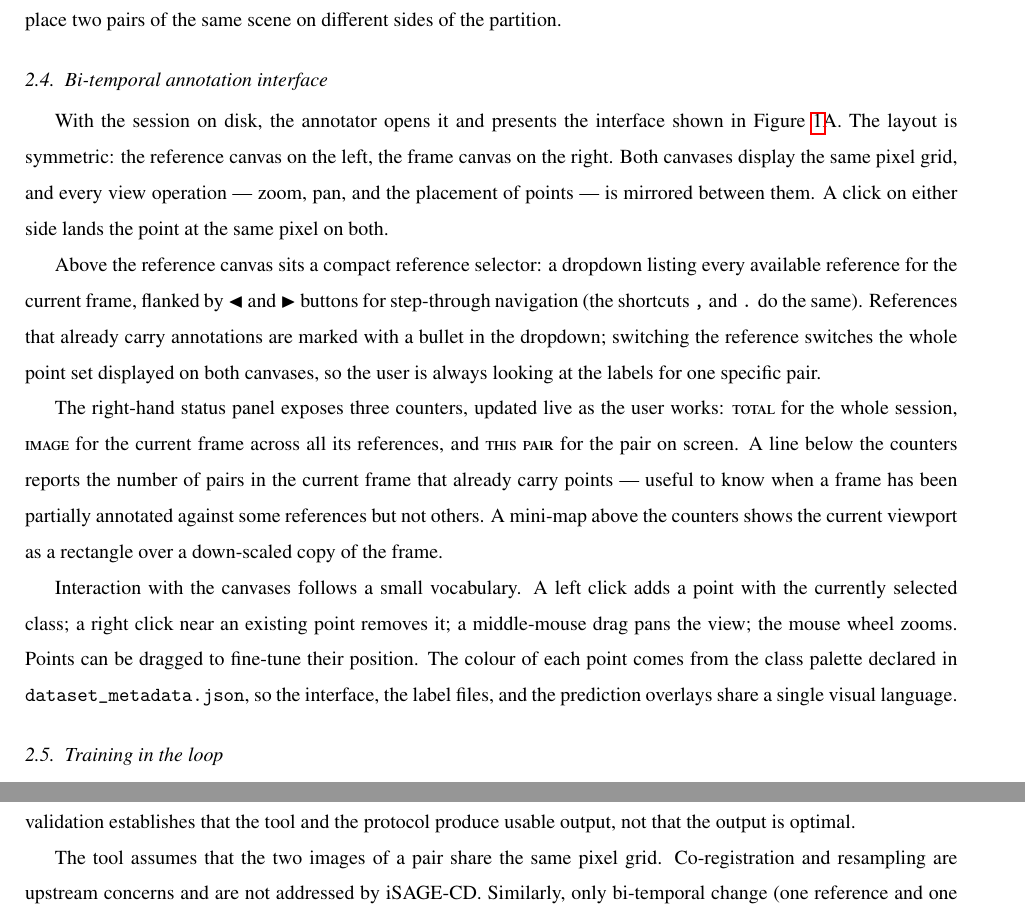
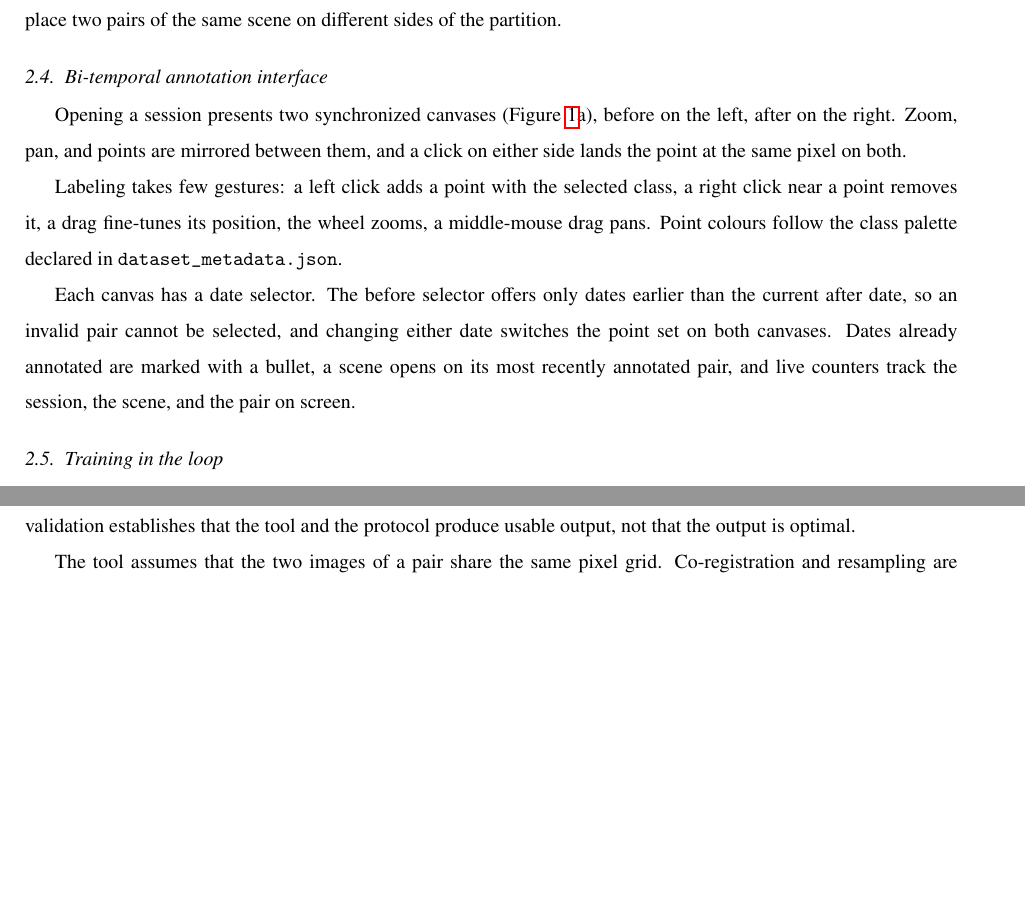
Before and after one commit to osmarluiz/isage_cd_methodsx, a LaTeX paper (main.tex, which reads sections/04_method_details.tex): two parts of pages 6 and 11 of 14 before the commit and two parts of pages 6 and 10 of 13 after it, joined at a grey line, cut so that both start at the same text, the shorter picture padded with empty space. Compiled offline with pdfLaTeX.

Commit message:
Interface section leaned: canvases, labeling gestures, dual date selectors
Co-Authored-By: Claude Fable 5 <noreply@anthropic.com>
Claude-Session: https://claude.ai/code/session_01JqkhKzPV5AZsTFjrh9pQpo

```diff
--- a/sections/04_method_details.tex
+++ b/sections/04_method_details.tex
@@ -159,42 +159,23 @@ scene on different sides of the partition.
 \subsection{Bi-temporal annotation interface}
 \label{sec:ui}
 
-With the session on disk, the annotator opens it and presents the
-interface shown in Figure~\ref{fig:overview}A. The layout is
-symmetric: the reference canvas on the left, the frame canvas on
-the right. Both canvases display the same pixel grid, and every
-view operation --- zoom, pan, and the placement of points --- is
-mirrored between them. A click on either side lands the point at
-the same pixel on both.
+Opening a session presents two synchronized canvases
+(Figure~\ref{fig:overview}a), before on the left, after on the
+right. Zoom, pan, and points are mirrored between them, and a click
+on either side lands the point at the same pixel on both.
 
-Above the reference canvas sits a compact reference selector: a
-dropdown listing every available reference for the current frame,
-flanked by \texttt{$\blacktriangleleft$} and
-\texttt{$\blacktriangleright$} buttons for step-through navigation
-(the shortcuts \texttt{,} and \texttt{.} do the same). References
-that already carry annotations are marked with a bullet in the
-dropdown; switching the reference switches the whole point set
-displayed on both canvases, so the user is always looking at the
-labels for one specific pair.
+Labeling takes few gestures: a left click adds a point with the
+selected class, a right click near a point removes it, a drag
+fine-tunes its position, the wheel zooms, a middle-mouse drag pans.
+Point colours follow the class palette declared in
+\texttt{dataset\_metadata.json}.
 
-The right-hand status panel exposes three counters, updated live as
-the user works: \textsc{total} for the whole session,
-\textsc{image} for the current frame across all its references, and
-\textsc{this pair} for the pair on screen. A line below the
-counters reports the number of pairs in the current frame that
-already carry points --- useful to know when a frame has been
-partially annotated against some references but not others. A
-mini-map above the counters shows the current viewport as a
-rectangle over a down-scaled copy of the frame.
-
-Interaction with the canvases follows a small vocabulary. A left
-click adds a point with the currently selected class; a right click
-near an existing point removes it; a middle-mouse drag pans the
-view; the mouse wheel zooms. Points can be dragged to fine-tune
-their position. The colour of each point comes from the class
-palette declared in \texttt{dataset\_metadata.json}, so the
-interface, the label files, and the prediction overlays share a
-single visual language.
+Each canvas has a date selector. The before selector offers only
+dates earlier than the current after date, so an invalid pair
+cannot be selected, and changing either date switches the point set
+on both canvases. Dates already annotated are marked with a bullet,
+a scene opens on its most recently annotated pair, and live
+counters track the session, the scene, and the pair on screen.
 
 % -------------------------------------------------------------
 % 4.5 Training in the loop
```
